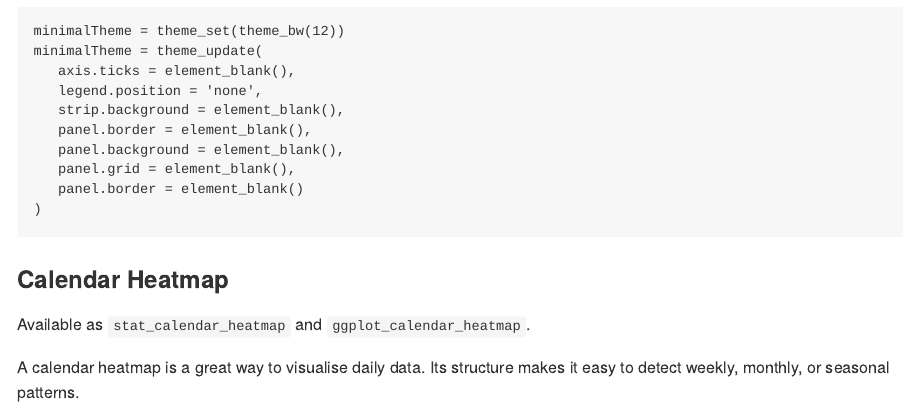
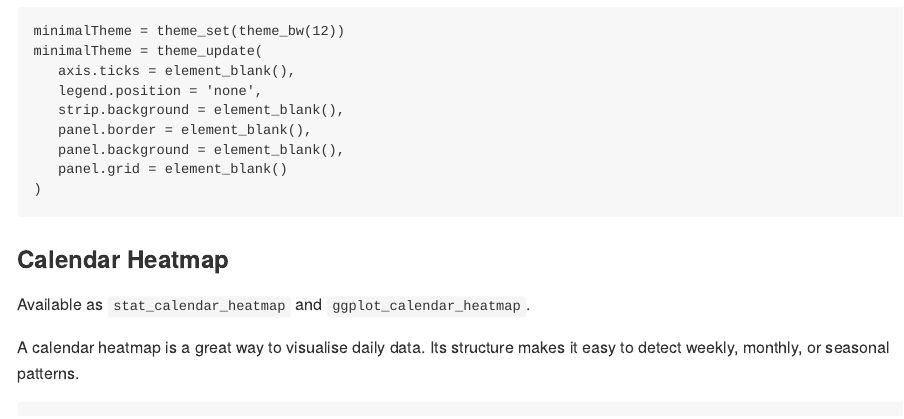
Before and after one commit to AtherEnergy/ggTimeSeries, an R Markdown document (README.Rmd): the page in a window 1100 px wide, from 760 px down. The pictures show the output file README.md that the author committed with the source, drawn offline in the style of GitHub.

Commit message:
Fix typo
The panel.border call occured twice

````diff
--- a/README.Rmd
+++ b/README.Rmd
@@ -60,8 +60,7 @@ minimalTheme = theme_update(
    strip.background = element_blank(),
    panel.border = element_blank(),
    panel.background = element_blank(),
-   panel.grid = element_blank(),
-   panel.border = element_blank()
+   panel.grid = element_blank()
 )
 
 ```
````
Also changed, not shown: README.md.
